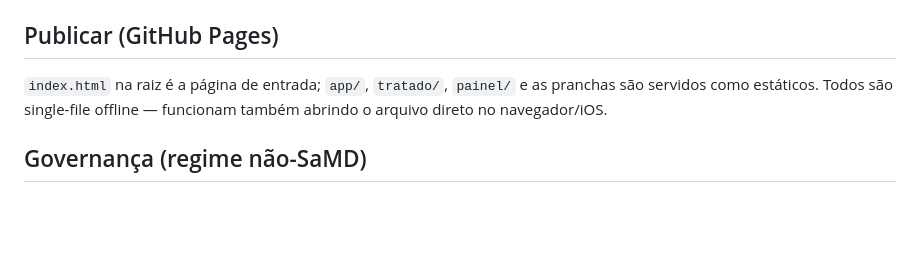
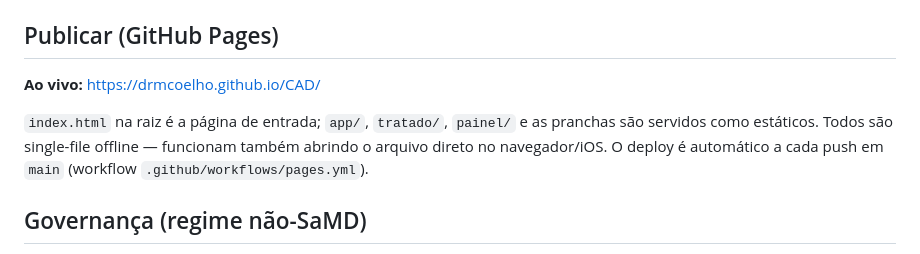
Before and after one commit to Drmcoelho/CAD, a Markdown page: README.md, the part around the change. GitHub-like rendering; blank space fills up the shorter version.

Commit message:
docs: link do site ao vivo no README (+ re-dispara deploy de Pages) (#3)
Fixa https://drmcoelho.github.io/CAD/ na seção Publicar e nota de deploy automático. O merge re-dispara pages.yml com o site já provisionado, concluindo o deploy que antes caía no transitório de primeiro deploy.

```diff
--- a/README.md
+++ b/README.md
@@ -56,7 +56,9 @@ O CI (`.github/workflows/ci.yml`) roda `test` + `check` a cada push. **PR com di
 
 ## Publicar (GitHub Pages)
 
-`index.html` na raiz é a página de entrada; `app/`, `tratado/`, `painel/` e as pranchas são servidos como estáticos. Todos são single-file offline — funcionam também abrindo o arquivo direto no navegador/iOS.
+**Ao vivo:** https://drmcoelho.github.io/CAD/
+
+`index.html` na raiz é a página de entrada; `app/`, `tratado/`, `painel/` e as pranchas são servidos como estáticos. Todos são single-file offline — funcionam também abrindo o arquivo direto no navegador/iOS. O deploy é automático a cada push em `main` (workflow `.github/workflows/pages.yml`).
 
 ## Governança (regime não-SaMD)
 
```
